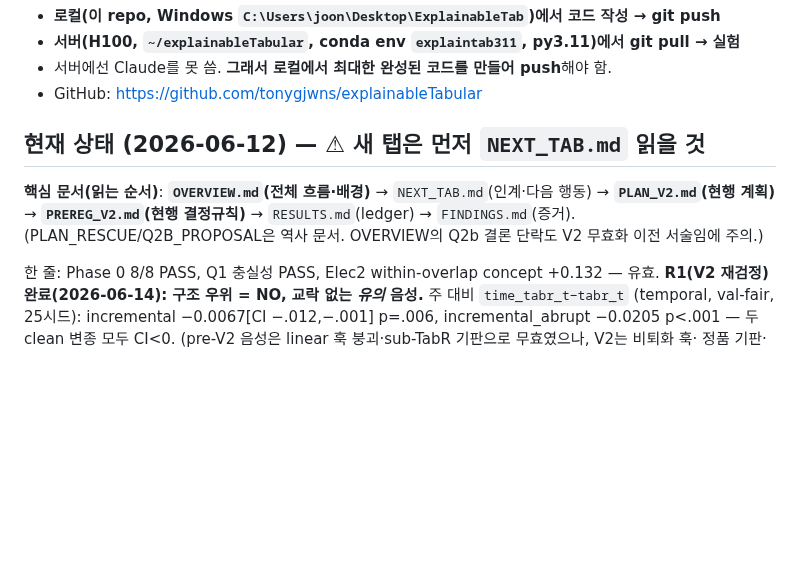
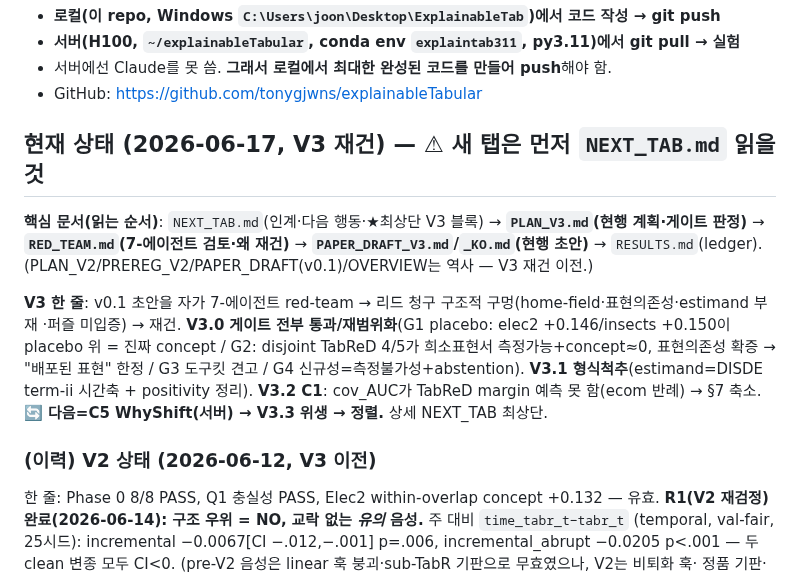
Before and after one commit to tonygjwns/explainableTabular, a Markdown page: CLAUDE.md, the part around the change. GitHub-like rendering; blank space fills up the shorter version.

```diff
--- a/CLAUDE.md
+++ b/CLAUDE.md
@@ -14,10 +14,19 @@
 - 서버에선 Claude를 못 씀. **그래서 로컬에서 최대한 완성된 코드를 만들어 push**해야 함.
 - GitHub: https://github.com/tonygjwns/explainableTabular
 
-## 현재 상태 (2026-06-12) — ⚠ 새 탭은 먼저 `NEXT_TAB.md` 읽을 것
-**핵심 문서(읽는 순서)**: **`OVERVIEW.md`(전체 흐름·배경)** → `NEXT_TAB.md`(인계·다음 행동) →
-**`PLAN_V2.md`(현행 계획)** → **`PREREG_V2.md`(현행 결정규칙)** → `RESULTS.md`(ledger) → `FINDINGS.md`(증거).
-(PLAN_RESCUE/Q2B_PROPOSAL은 역사 문서. OVERVIEW의 Q2b 결론 단락도 V2 무효화 이전 서술임에 주의.)
+## 현재 상태 (2026-06-17, V3 재건) — ⚠ 새 탭은 먼저 `NEXT_TAB.md` 읽을 것
+**핵심 문서(읽는 순서)**: `NEXT_TAB.md`(인계·다음 행동·★최상단 V3 블록) → **`PLAN_V3.md`(현행 계획·게이트 판정)**
+→ **`RED_TEAM.md`(7-에이전트 검토·왜 재건)** → **`PAPER_DRAFT_V3.md`/`_KO.md`(현행 초안)** → `RESULTS.md`(ledger).
+(PLAN_V2/PREREG_V2/PAPER_DRAFT(v0.1)/OVERVIEW는 역사 — V3 재건 이전.)
+
+**V3 한 줄**: v0.1 초안을 자가 7-에이전트 red-team → 리드 청구 구조적 구멍(home-field·표현의존성·estimand 부재
+·퍼즐 미입증) → 재건. **V3.0 게이트 전부 통과/재범위화**(G1 placebo: elec2 +0.146/insects +0.150이 placebo 위 =
+진짜 concept / G2: disjoint TabReD 4/5가 희소표현서 측정가능+concept≈0, 표현의존성 확증 → "배포된 표현" 한정 /
+G3 도구킷 견고 / G4 신규성=측정불가성+abstention). **V3.1 형식척추**(estimand=DISDE term-ii 시간축 + positivity
+정리). **V3.2 C1**: cov_AUC가 TabReD margin 예측 못 함(ecom 반례) → §7 축소. **🔄 다음=C5 WhyShift(서버) →
+V3.3 위생 → 정렬.** 상세 NEXT_TAB 최상단.
+
+### (이력) V2 상태 (2026-06-12, V3 이전)
 
 한 줄: Phase 0 8/8 PASS, Q1 충실성 PASS, Elec2 within-overlap concept +0.132 — 유효.
 **R1(V2 재검정) 완료(2026-06-14): 구조 우위 = NO, 교락 없는 *유의* 음성.** 주 대비 `time_tabr_t−tabr_t`
```
Also changed, not shown: NEXT_TAB.md (+39 -3 lines).
